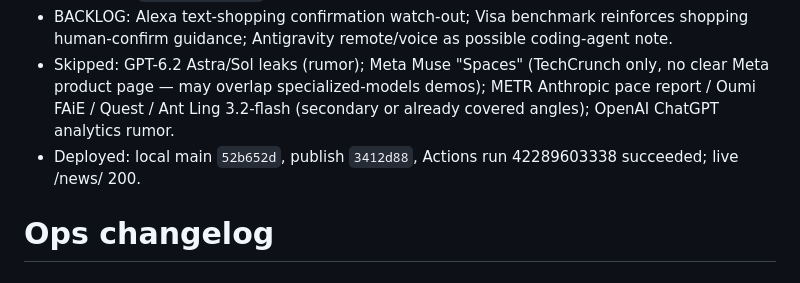
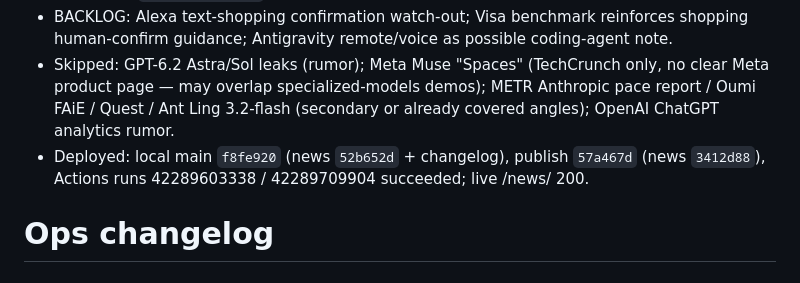
Before and after one commit to nik-schultz/agents-on-radar, a Markdown page: ops/CHANGELOG.md, the part around the change. Rendered like a GitHub page.

Commit message:
News PM 2026-11-06: CHANGELOG final SHAs

```diff
--- a/ops/CHANGELOG.md
+++ b/ops/CHANGELOG.md
@@ -4,7 +4,7 @@
 - Pricing: no `ai-pricing.json` change.
 - BACKLOG: Alexa text-shopping confirmation watch-out; Visa benchmark reinforces shopping human-confirm guidance; Antigravity remote/voice as possible coding-agent note.
 - Skipped: GPT-6.2 Astra/Sol leaks (rumor); Meta Muse "Spaces" (TechCrunch only, no clear Meta product page — may overlap specialized-models demos); METR Anthropic pace report / Oumi FAiE / Quest / Ant Ling 3.2-flash (secondary or already covered angles); OpenAI ChatGPT analytics rumor.
-- Deployed: local main `52b652d`, publish `3412d88`, Actions run 42289603338 succeeded; live /news/ 200.
+- Deployed: local main `f8fe920` (news `52b652d` + changelog), publish `57a467d` (news `3412d88`), Actions runs 42289603338 / 42289709904 succeeded; live /news/ 200.
 
 # Ops changelog
 
```
